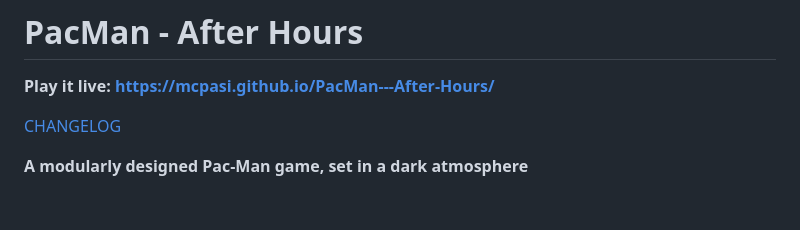
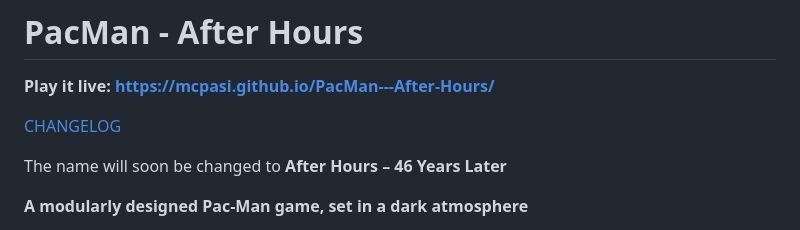
Before and after one commit to Mcpasi/PacMan---After-Hours, a Markdown page: README.md, the part around the change. Rendered like a GitHub page; blank space fills up the shorter version.

```diff
--- a/README.md
+++ b/README.md
@@ -3,6 +3,8 @@
 **Play it live: https://mcpasi.github.io/PacMan---After-Hours/**
 
 [CHANGELOG](CHANGELOG.md)
+
+The name will soon be changed to **After Hours – 46 Years Later**
 
 **A modularly designed Pac-Man game, set in a dark atmosphere**
 
```
